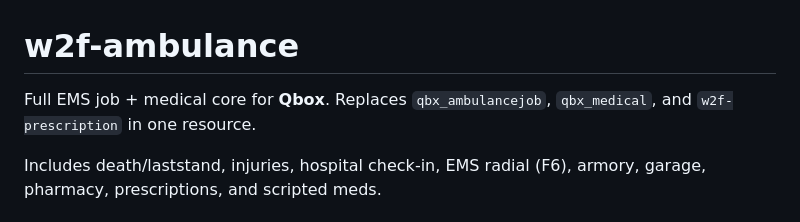
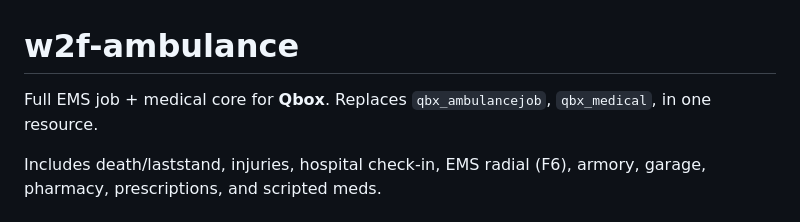
Before and after one commit to Wayy2Flyyy/w2f-ambulance, a Markdown page: README.md, the part around the change. Rendered like a GitHub page.

```diff
--- a/README.md
+++ b/README.md
@@ -1,6 +1,6 @@
 # w2f-ambulance
 
-Full EMS job + medical core for **Qbox**. Replaces `qbx_ambulancejob`, `qbx_medical`, and `w2f-prescription` in one resource.
+Full EMS job + medical core for **Qbox**. Replaces `qbx_ambulancejob`, `qbx_medical`, in one resource.
 
 Includes death/laststand, injuries, hospital check-in, EMS radial (F6), armory, garage, pharmacy, prescriptions, and scripted meds.
 
```
